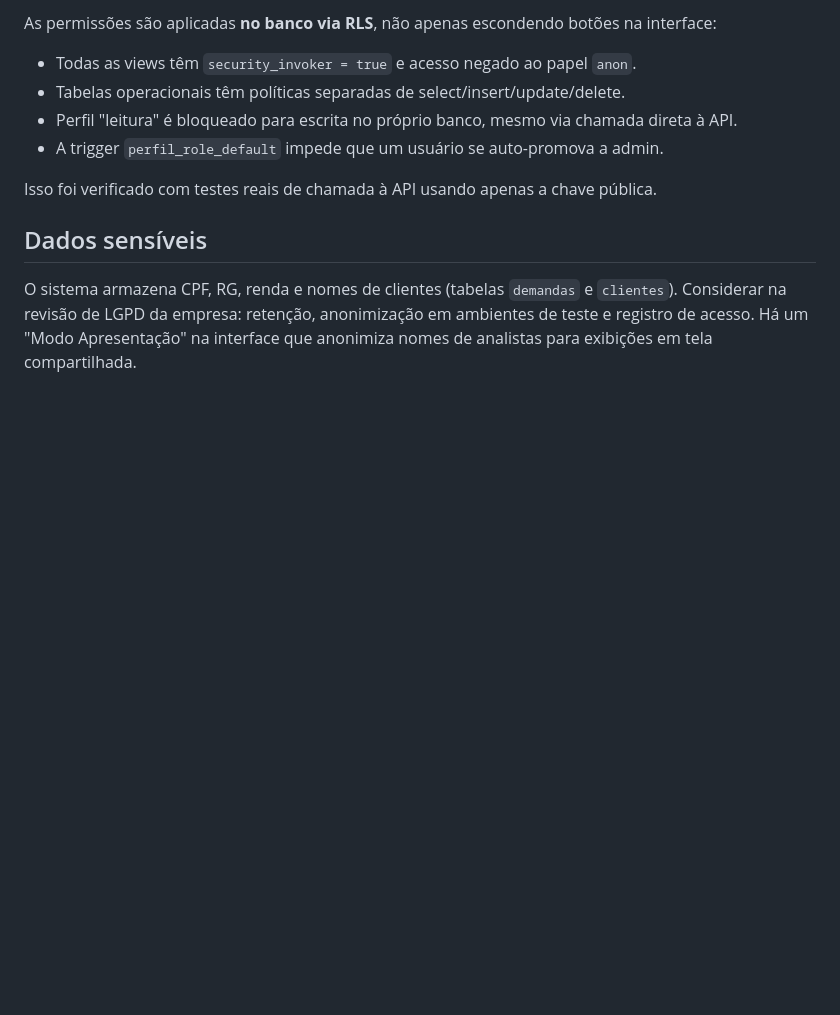
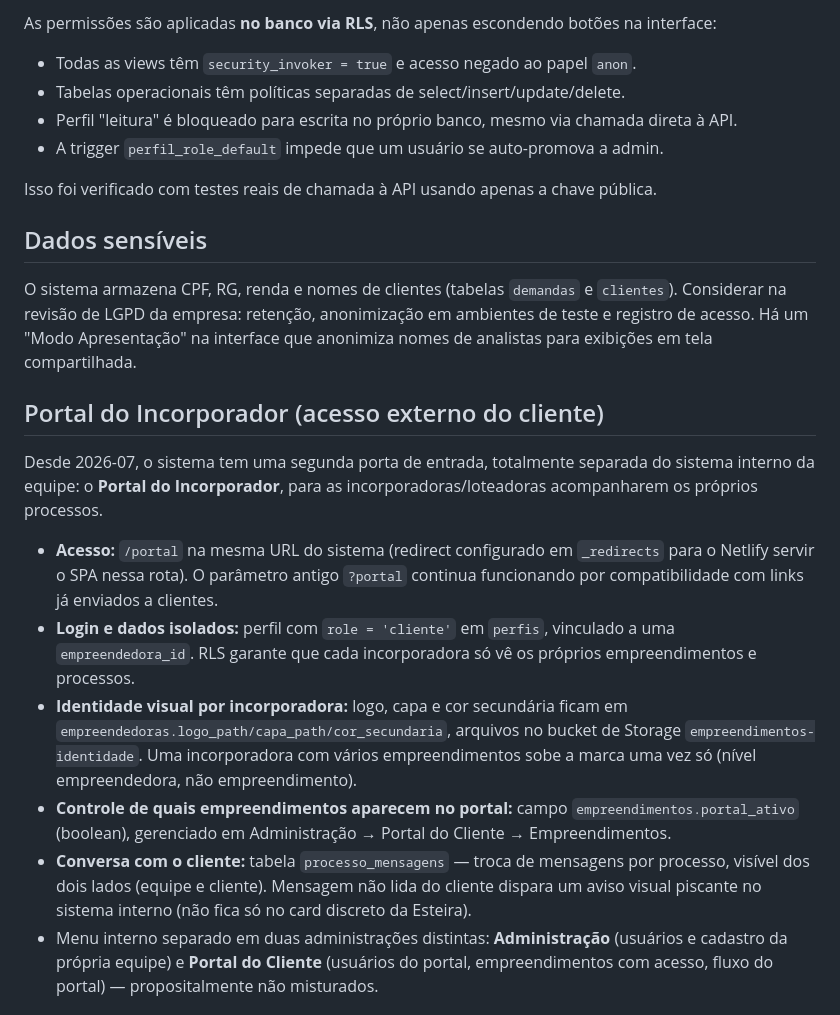
Before and after one commit to ANAP88/gestao-setor-vendas, a Markdown page: TRANSFERENCIA.md, the part around one of its changes. Drawn GitHub-style; blank space fills up the shorter version.

```diff
--- a/TRANSFERENCIA.md
+++ b/TRANSFERENCIA.md
@@ -149,3 +149,28 @@ Considerar na revisão de LGPD da empresa: retenção, anonimização em ambient
 registro de acesso. Há um "Modo Apresentação" na interface que anonimiza nomes de analistas
 para exibições em tela compartilhada.
 
+## Portal do Incorporador (acesso externo do cliente)
+
+Desde 2026-07, o sistema tem uma segunda porta de entrada, totalmente separada do sistema
+interno da equipe: o **Portal do Incorporador**, para as incorporadoras/loteadoras
+acompanharem os próprios processos.
+
+- **Acesso:** `/portal` na mesma URL do sistema (redirect configurado em `_redirects` para o
+  Netlify servir o SPA nessa rota). O parâmetro antigo `?portal` continua funcionando por
+  compatibilidade com links já enviados a clientes.
+- **Login e dados isolados:** perfil com `role = 'cliente'` em `perfis`, vinculado a uma
+  `empreendedora_id`. RLS garante que cada incorporadora só vê os próprios empreendimentos e
+  processos.
+- **Identidade visual por incorporadora:** logo, capa e cor secundária ficam em
+  `empreendedoras.logo_path/capa_path/cor_secundaria`, arquivos no bucket de Storage
+  `empreendimentos-identidade`. Uma incorporadora com vários empreendimentos sobe a marca uma
+  vez só (nível empreendedora, não empreendimento).
+- **Controle de quais empreendimentos aparecem no portal:** campo `empreendimentos.portal_ativo`
+  (boolean), gerenciado em Administração → Portal do Cliente → Empreendimentos.
+- **Conversa com o cliente:** tabela `processo_mensagens` — troca de mensagens por processo,
+  visível dos dois lados (equipe e cliente). Mensagem não lida do cliente dispara um aviso
+  visual piscante no sistema interno (não fica só no card discreto da Esteira).
+- Menu interno separado em duas administrações distintas: **Administração** (usuários e
+  cadastro da própria equipe) e **Portal do Cliente** (usuários do portal, empreendimentos com
+  acesso, fluxo do portal) — propositalmente não misturados.
+
```
Also changed, not shown: other parts of TRANSFERENCIA.md (+31 -0 lines), RESUMO-EXECUTIVO.md (+4 -0 lines).
